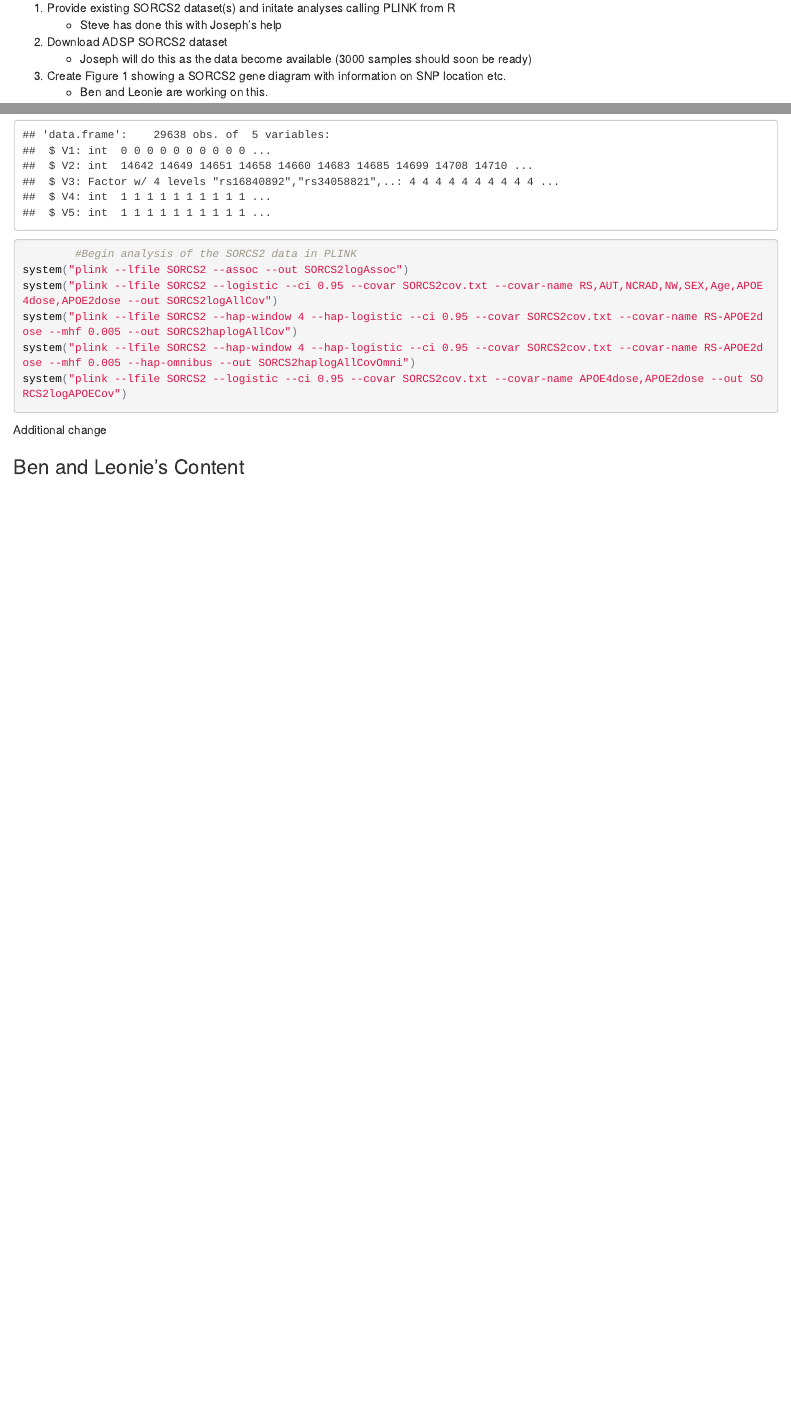
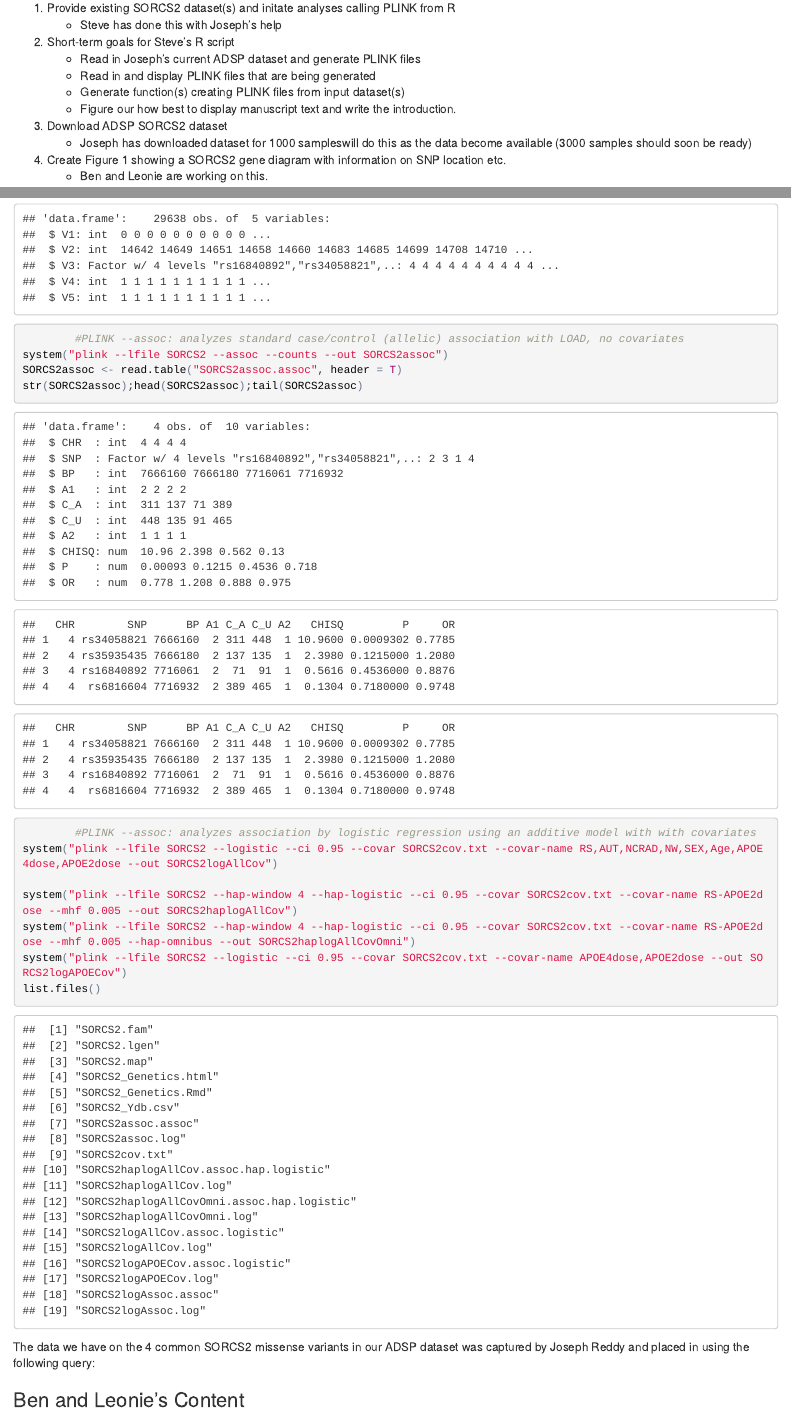
Before and after one commit to Lesome/SORCS2, an R Markdown document (SORCS2_Genetics.Rmd): the page in a window 1100 px wide, from 940 px down, and a second part further down, joined at a grey line. The pictures show the output file SORCS2_Genetics.html that the author committed with the source, opened offline.

Commit message:
Now reads in PLINK result files
Now reads in PLINK result files

````diff
--- a/SORCS2_Genetics.Rmd
+++ b/SORCS2_Genetics.Rmd
@@ -43,9 +43,14 @@ Our goal, which we may or may not achieve, will be to complete a "publication re
 ###Responsibility for Specific Analysis Steps:
 1. Provide existing SORCS2 dataset(s) and initate analyses calling PLINK from R
     + Steve has done this with Joseph's help
-2. Download ADSP SORCS2 dataset
-    + Joseph will do this as the data become available (3000 samples should soon be ready)
-3. Create Figure 1 showing a SORCS2 gene diagram with information on SNP location etc.
+2. Short-term goals for Steve's R script
+    + Read in Joseph's current ADSP dataset and generate PLINK files
+    + Read in and display PLINK files that are being generated
+    + Generate function(s) creating PLINK files from input dataset(s)
+    + Figure our how best to display manuscript text and write the introduction.
+3. Download ADSP SORCS2 dataset
+    + Joseph has downloaded dataset for 1000 sampleswill do this as the data become available (3000 samples should soon be ready)
+4. Create Figure 1 showing a SORCS2 gene diagram with information on SNP location etc.
     + Ben and Leonie are working on this.
 
 ###Steve's Content
@@ -161,14 +168,21 @@ write.table(lgen,"SORCS2.lgen",sep='\t',quote=FALSE,row.names=F,col.names=F)
 SORCS2lgen=read.table("SORCS2.lgen", header = F)
 str(SORCS2lgen)
 
-        #Begin analysis of the SORCS2 data in PLINK
-system("plink --lfile SORCS2 --assoc --out SORCS2logAssoc")
+        #PLINK --assoc: analyzes standard case/control (allelic) association with LOAD, no covariates
+system("plink --lfile SORCS2 --assoc --counts --out SORCS2assoc")
+SORCS2assoc <- read.table("SORCS2assoc.assoc", header = T)
+str(SORCS2assoc);head(SORCS2assoc);tail(SORCS2assoc)
+
+        #PLINK --assoc: analyzes association by logistic regression using an additive model with with covariates
 system("plink --lfile SORCS2 --logistic --ci 0.95 --covar SORCS2cov.txt --covar-name RS,AUT,NCRAD,NW,SEX,Age,APOE4dose,APOE2dose --out SORCS2logAllCov")
+
 system("plink --lfile SORCS2 --hap-window 4 --hap-logistic --ci 0.95 --covar SORCS2cov.txt --covar-name RS-APOE2dose --mhf 0.005 --out SORCS2haplogAllCov")
 system("plink --lfile SORCS2 --hap-window 4 --hap-logistic --ci 0.95 --covar SORCS2cov.txt --covar-name RS-APOE2dose --mhf 0.005 --hap-omnibus --out SORCS2haplogAllCovOmni")
 system("plink --lfile SORCS2 --logistic --ci 0.95 --covar SORCS2cov.txt --covar-name APOE4dose,APOE2dose --out SORCS2logAPOECov")
+list.files()
 ```
-Additional change
+
+The data we have on the 4 common SORCS2 missense variants in our ADSP dataset was captured by Joseph Reddy and placed in using the following query:
 
 ###Ben and Leonie's Content
 First draft of gene diagram - exact positions and lengths of exons to be added.
````
Also changed, not shown: SORCS2_Genetics.html, SORCS2_Genetics.Rmd (10 more changed lines), 8 other files.
